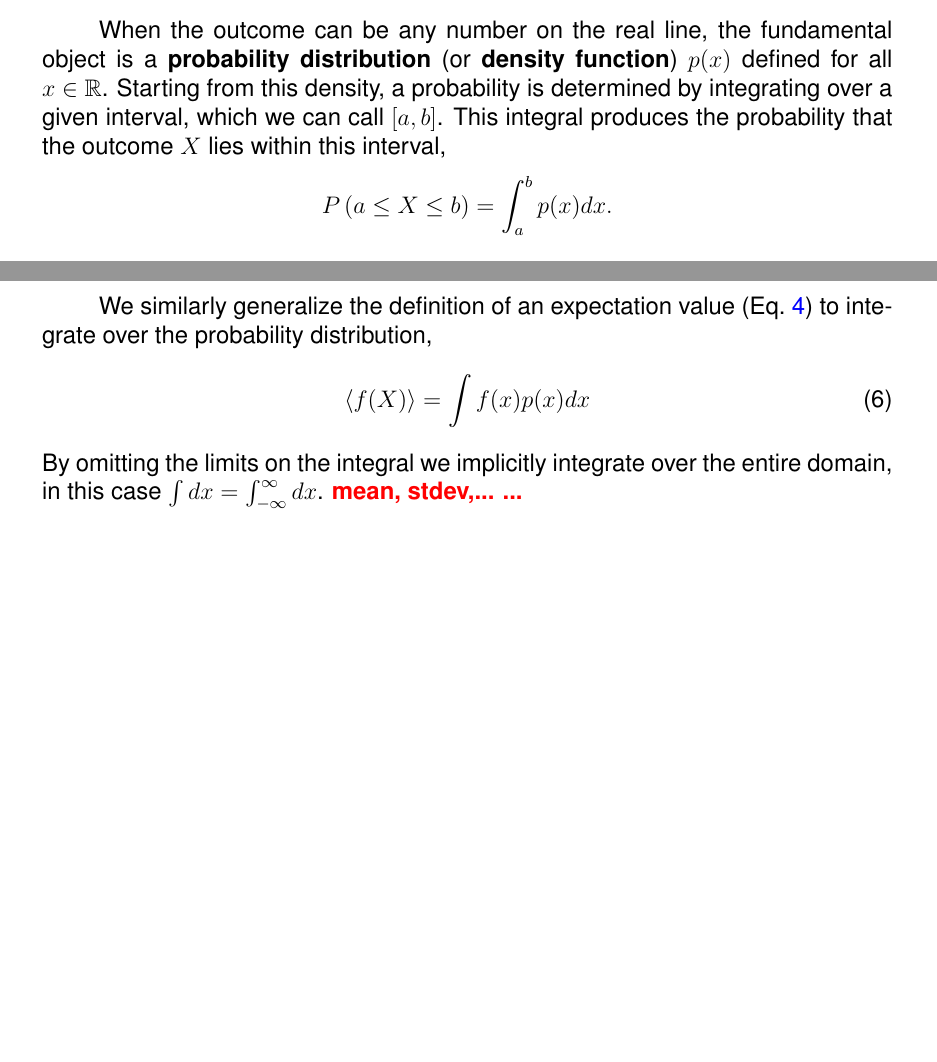
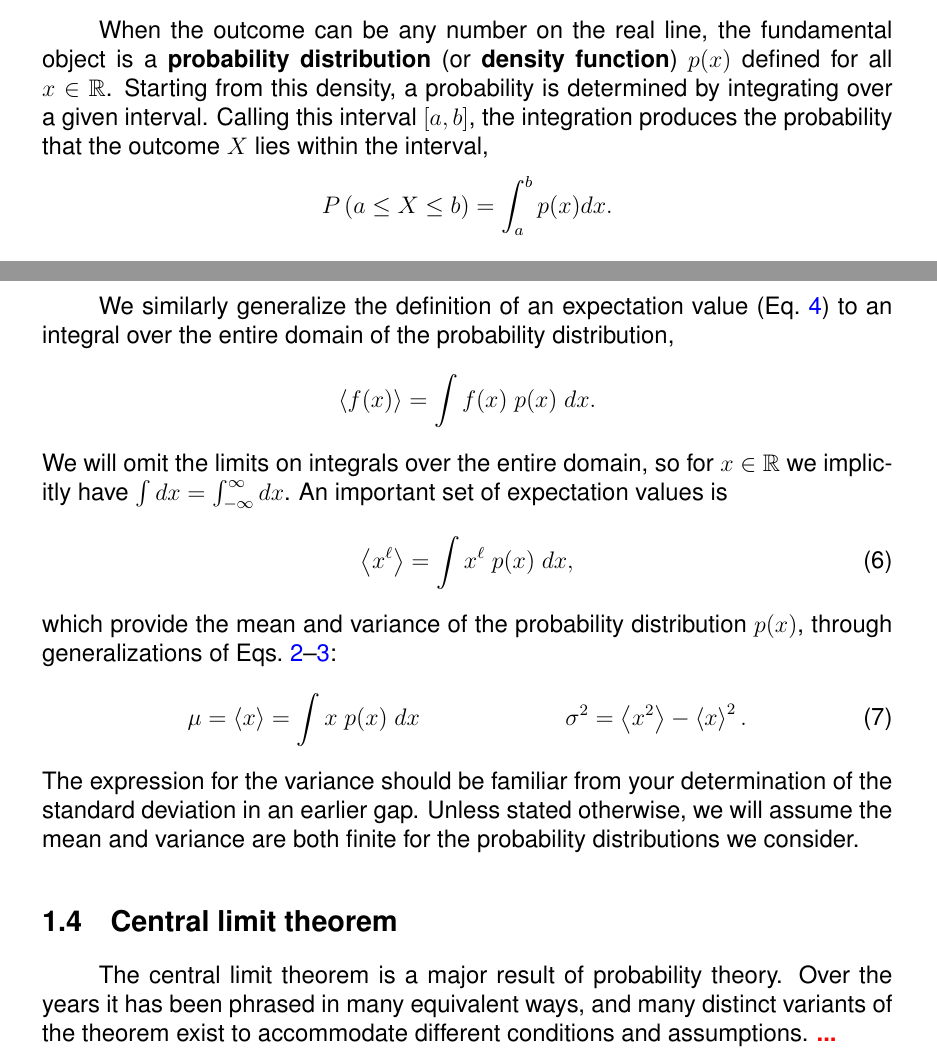
Before and after one commit to daschaich/MATH327_2021, a LaTeX document (lecture_notes/lecture.tex, which reads lecture_notes/week01.tex): two parts of pages 13 and 14 of 24, joined at a grey line, cut so that both start at the same text, the shorter picture padded with empty space. Compiled offline with pdfLaTeX.

Commit message:
Wrap up Section 1.3

```diff
--- a/lecture_notes/week01.tex
+++ b/lecture_notes/week01.tex
@@ -265,18 +265,37 @@ The considerations above continue to hold even if the random variable $X$ is a c
 In this case, however, the identification of probabilities with outcomes $X$ is slightly more complicated, which will be relevant when we consider the central limit theorem in the next section.
 
 When the outcome can be any number on the real line, the fundamental object is a \textbf{probability distribution} (or \textbf{density function}) $p(x)$ defined for all $x \in \Rbb$.
-Starting from this density, a probability is determined by integrating over a given interval, which we can call $[a, b]$.
-This integral produces the probability that the outcome $X$ lies within this interval,
+Starting from this density, a probability is determined by integrating over a given interval.
+Calling this interval $[a, b]$, the integration produces the probability that the outcome $X$ lies within the interval,
 \begin{equation*}
   P\left(a \leq X \leq b\right) = \int_a^b p(x) dx.
 \end{equation*}
 
-We similarly generalize the definition of an expectation value (\eq{eq:expect_disc}) to integrate over the probability distribution,
+We similarly generalize the definition of an expectation value (\eq{eq:expect_disc}) to an integral over the entire domain of the  probability distribution,
+\begin{equation*}
+  \vev{f(x)} = \int f(x) \; p(x) \; dx.
+\end{equation*}
+We will omit the limits on integrals over the entire domain, so for $x \in \Rbb$ we implicitly have $\int dx = \int_{-\infty}^{\infty} dx$.
+An important set of expectation values is
 \begin{equation}
   \label{eq:expect_cont}
-  \vev{f(X)} = \int f(x) p(x) dx
+  \vev{x^{\ell}} = \int x^{\ell} \; p(x) \; dx,
 \end{equation}
-By omitting the limits on the integral we implicitly integrate over the entire domain, in this case $\int dx = \int_{-\infty}^{\infty} dx$.
-\TODO{mean, stdev,...}
+which provide the mean and variance of the probability distribution $p(x)$, through generalizations of Eqs.~\ref{eq:mean}--\ref{eq:var}:
+\begin{align}
+  \label{eq:mean_var}
+  \mu   & = \vev{x} = \int x \; p(x) \; dx&
+  \si^2 & = \vev{x^2} - \vev{x}^2.
+\end{align}
+The expression for the variance should be familiar from your determination of the standard deviation in an earlier gap.
+Unless stated otherwise, we will assume the mean and variance are both finite for the probability distributions we consider.
+% ------------------------------------------------------------------
+
+
+
+% ------------------------------------------------------------------
+\subsection{Central limit theorem}
+The central limit theorem is a major result of probability theory.
+Over the years it has been phrased in many equivalent ways, and many distinct variants of the theorem exist to accommodate different conditions and assumptions.
 \TODO{...}
 % ------------------------------------------------------------------
```
